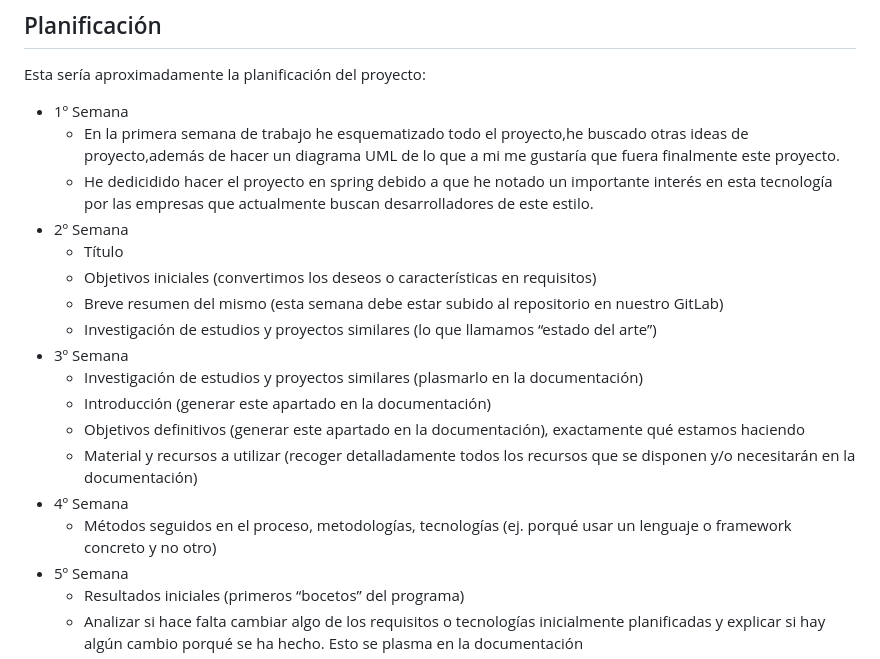
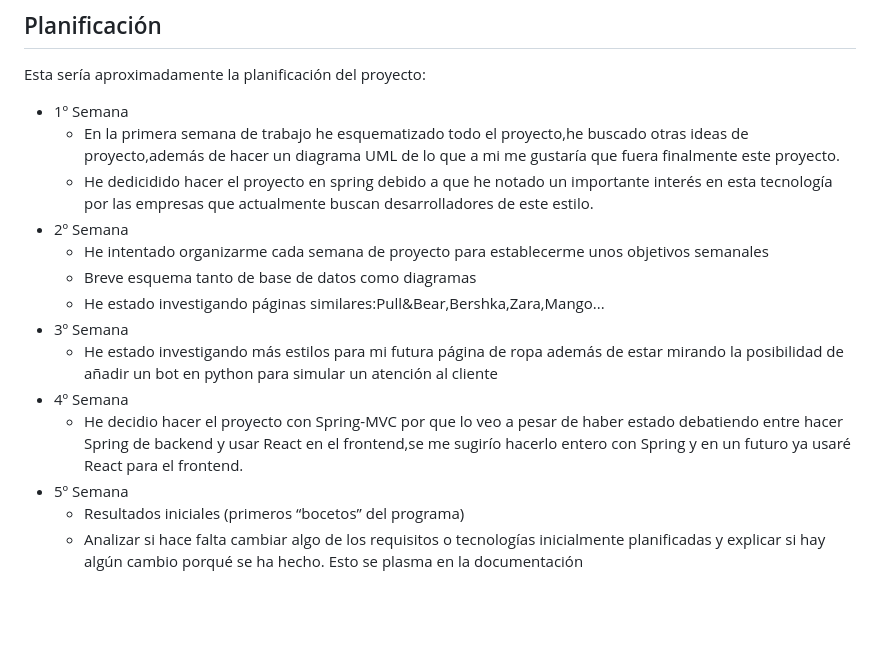
Before and after one commit to Baltany/UrbanVibe, a Markdown page: documentacion/plantilla_proyecto-master/01-Introduccion.md, the part around the change. Rendered like a GitHub page; blank space fills up the shorter version.

Commit message:
documentando

```diff
--- a/documentacion/plantilla_proyecto-master/01-Introduccion.md
+++ b/documentacion/plantilla_proyecto-master/01-Introduccion.md
@@ -16,17 +16,13 @@ Esta sería aproximadamente la planificación del proyecto:
   * En la primera semana de trabajo he esquematizado todo el proyecto,he buscado otras ideas de proyecto,además de hacer un diagrama UML de lo que a mi me gustaría que fuera finalmente este proyecto.
   * He dedicidido hacer el proyecto en spring debido a que he notado un importante interés en esta tecnología por las empresas que actualmente buscan desarrolladores de este estilo.
 * 2º Semana
-  * Título
-  * Objetivos iniciales (convertimos los deseos o características en requisitos)
-  * Breve resumen del mismo (esta semana debe estar subido al repositorio en nuestro GitLab)
-  * Investigación de estudios y proyectos similares (lo que llamamos “estado del arte”)
+  * He intentado organizarme cada semana de proyecto para establecerme unos objetivos semanales
+  * Breve esquema tanto de base de datos como diagramas
+  * He estado investigando páginas similares:Pull&Bear,Bershka,Zara,Mango...
 * 3º Semana
-  * Investigación de estudios y proyectos similares  (plasmarlo en la documentación)
-  * Introducción (generar este apartado en la documentación)
-  * Objetivos definitivos (generar este apartado en la documentación), exactamente qué estamos haciendo
-  * Material y recursos a utilizar (recoger detalladamente todos los recursos que se disponen y/o necesitarán en la documentación)
+  * He estado investigando más estilos para mi futura página de ropa además de estar mirando la posibilidad de añadir un bot en python para simular un atención al cliente
 * 4º Semana
-  * Métodos seguidos en el proceso, metodologías, tecnologías (ej. porqué usar un lenguaje o framework concreto y no otro)
+  * He decidio hacer el proyecto con Spring-MVC por que lo veo a pesar de haber estado debatiendo entre hacer Spring de backend y usar React en el frontend,se me sugirío hacerlo entero con Spring y en un futuro ya usaré React para el frontend.
 * 5º Semana
   * Resultados iniciales (primeros “bocetos” del programa)
   * Analizar si hace falta cambiar algo de los requisitos o tecnologías inicialmente planificadas y explicar si hay algún cambio porqué se ha hecho. Esto se plasma en la documentación
```
